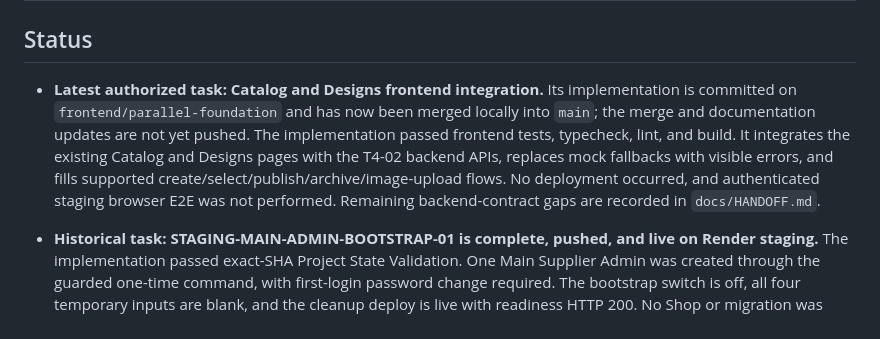
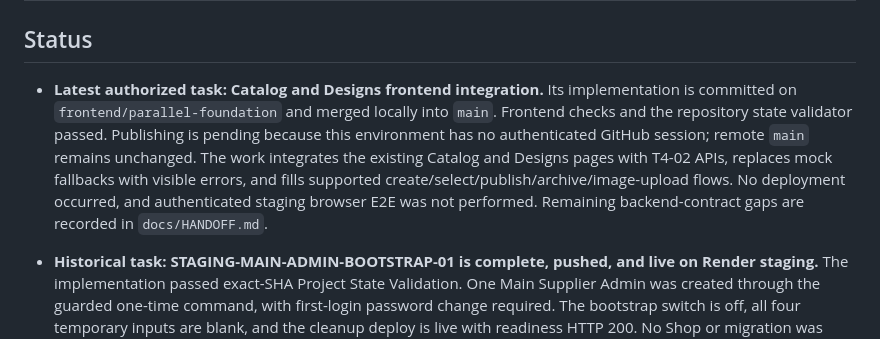
Before and after one commit to muhammedshibiliraihsoft-art/sgtp, a Markdown page: docs/PROJECT_STATE.md, the part around the change. GitHub-like rendering.

```diff
--- a/docs/PROJECT_STATE.md
+++ b/docs/PROJECT_STATE.md
@@ -2,7 +2,7 @@
 
 ## Status
 
-- **Latest authorized task: Catalog and Designs frontend integration.** Its implementation is committed on `frontend/parallel-foundation` and has now been merged locally into `main`; the merge and documentation updates are not yet pushed. The implementation passed frontend tests, typecheck, lint, and build. It integrates the existing Catalog and Designs pages with the T4-02 backend APIs, replaces mock fallbacks with visible errors, and fills supported create/select/publish/archive/image-upload flows. No deployment occurred, and authenticated staging browser E2E was not performed. Remaining backend-contract gaps are recorded in `docs/HANDOFF.md`.
+- **Latest authorized task: Catalog and Designs frontend integration.** Its implementation is committed on `frontend/parallel-foundation` and merged locally into `main`. Frontend checks and the repository state validator passed. Publishing is pending because this environment has no authenticated GitHub session; remote `main` remains unchanged. The work integrates the existing Catalog and Designs pages with T4-02 APIs, replaces mock fallbacks with visible errors, and fills supported create/select/publish/archive/image-upload flows. No deployment occurred, and authenticated staging browser E2E was not performed. Remaining backend-contract gaps are recorded in `docs/HANDOFF.md`.
 
 - **Historical task: STAGING-MAIN-ADMIN-BOOTSTRAP-01 is complete, pushed, and live on Render staging.** The implementation passed exact-SHA Project State Validation. One Main Supplier Admin was created through the guarded one-time command, with first-login password change required. The bootstrap switch is off, all four temporary inputs are blank, and the cleanup deploy is live with readiness HTTP 200. No Shop or migration was added.
 
```
Also changed, not shown: docs/CHANGELOG.md (+1 -0 lines), docs/HANDOFF.md (+2 -2 lines).
